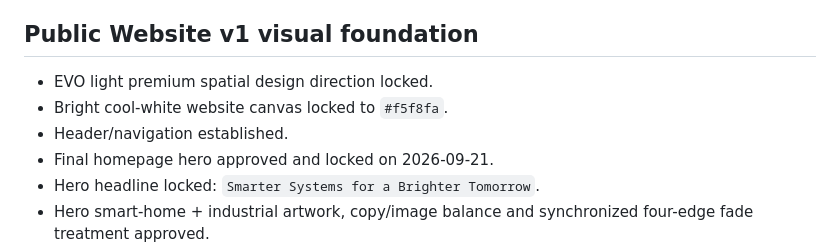
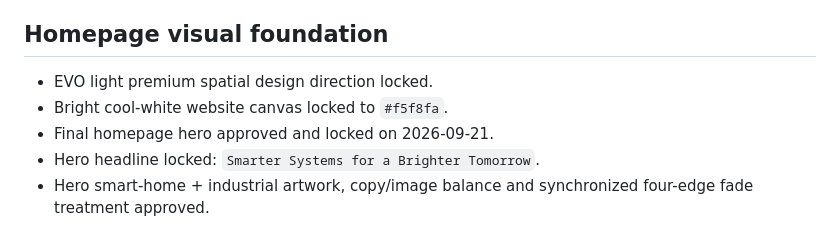
Before and after one commit to isuru6299/evo-website, a Markdown page: docs/CHECKPOINT.md, the part around one of its changes. Rendered like a GitHub page.

```diff
--- a/docs/CHECKPOINT.md
+++ b/docs/CHECKPOINT.md
@@ -35,10 +35,9 @@ Verified on Isuru's Windows development PC through 2026-09-21.
 - `/api/v1/services` verified locally.
 - PostgreSQL query confirmed all four service records and visibility/status values.
 
-## Public Website v1 visual foundation
+## Homepage visual foundation
 - EVO light premium spatial design direction locked.
 - Bright cool-white website canvas locked to `#f5f8fa`.
-- Header/navigation established.
 - Final homepage hero approved and locked on 2026-09-21.
 - Hero headline locked: `Smarter Systems for a Brighter Tomorrow`.
 - Hero smart-home + industrial artwork, copy/image balance and synchronized four-edge fade treatment approved.
```
Also changed, not shown: other parts of docs/CHECKPOINT.md (+42 -19 lines).
